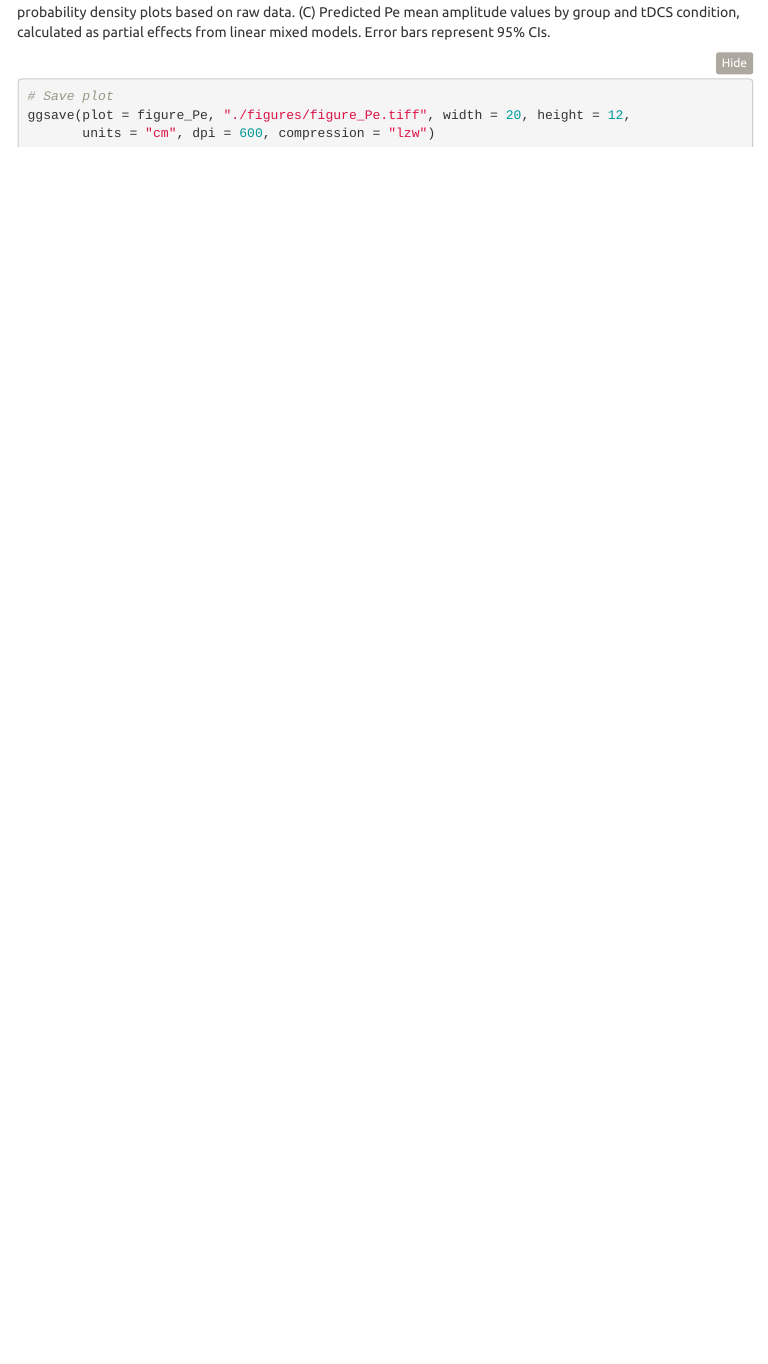
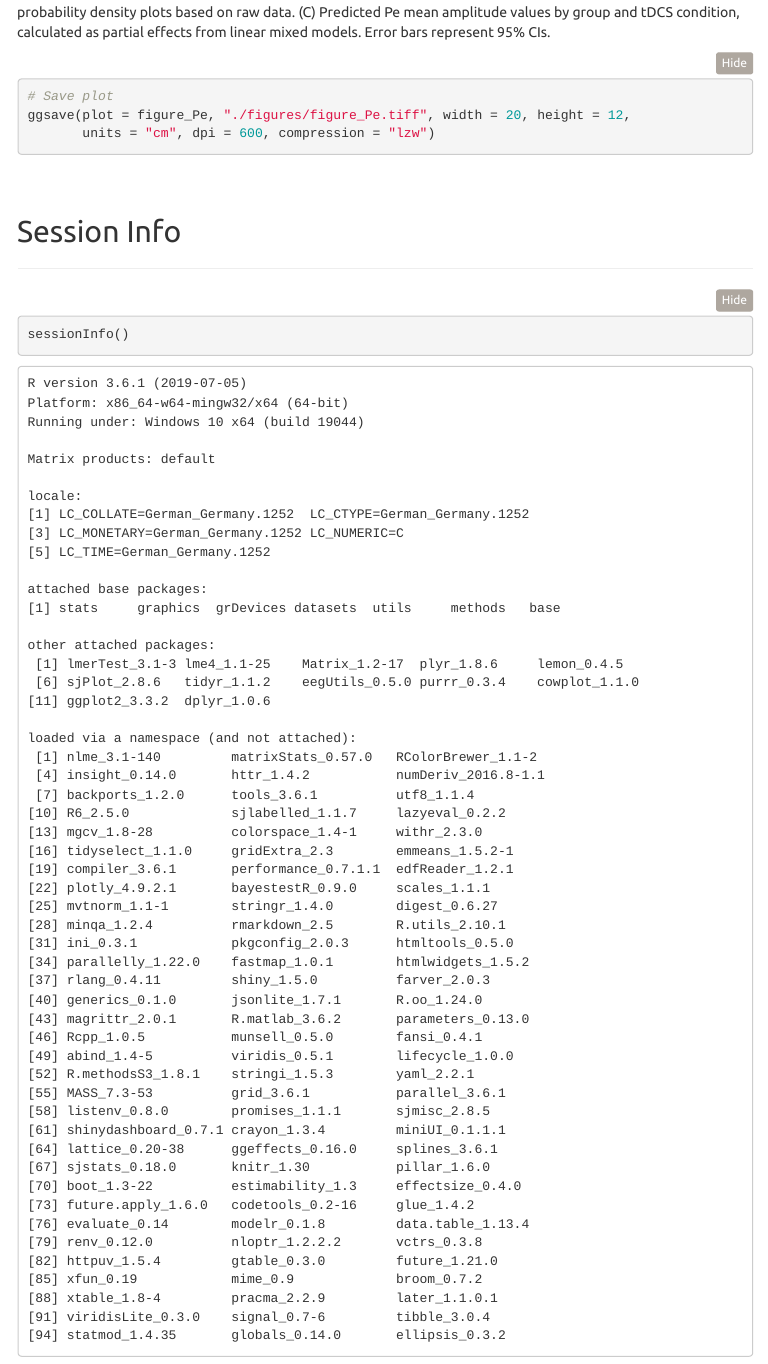
Before and after one commit to balzuslu/modulating_performance_monitoring_in_OCD, an R Markdown document (4_Plots.Rmd): the page in a window 1100 px wide, from 9010 px down. The pictures show the output file 4_Plots.html that the author committed with the source, opened offline; folded parts are opened; library style sheets and scripts come from the installed R packages; menus at the side of the page are left out.

Commit message:
Add session info

````diff
--- a/4_Plots.Rmd
+++ b/4_Plots.Rmd
@@ -523,3 +523,12 @@ figure_Pe
 ggsave(plot = figure_Pe, "./figures/figure_Pe.tiff", width = 20, height = 12,
        units = "cm", dpi = 600, compression = "lzw")
 ```
+<br><br>
+
+## Session Info
+***
+
+```{r session-info}
+
+sessionInfo()
+```
````
Also changed, not shown: 4_Plots.html.
